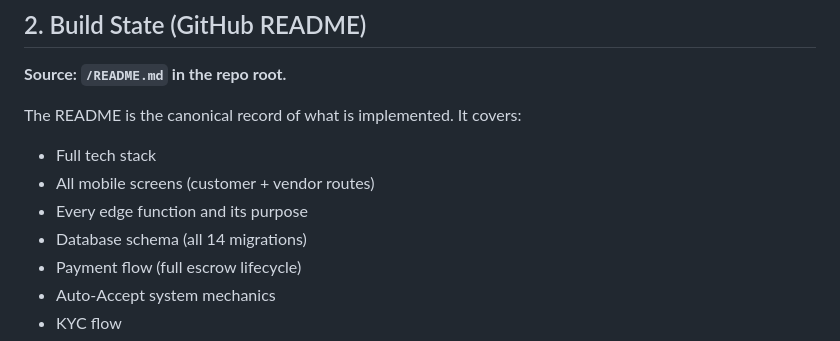
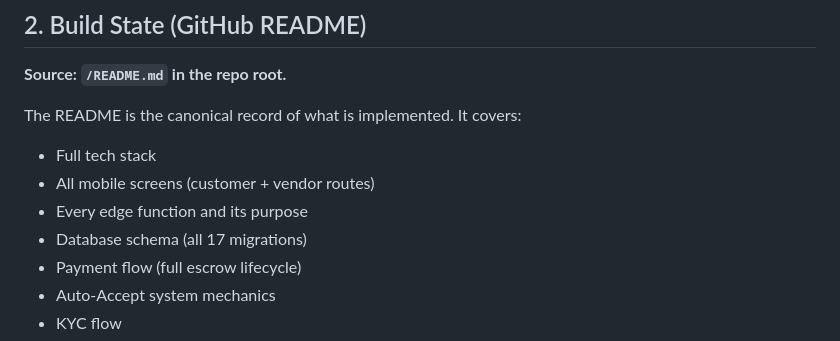
Before and after one commit to kant1000/vars, a Markdown page: docs/VARS_PROJECT_CONTEXT.md, the part around the change. Rendered like a GitHub page.

Commit message:
docs: update migration count to 17 in VARS_PROJECT_CONTEXT.md
https://claude.ai/code/session_01Ubo9io8CRFZh8aCNu6M5Gp

```diff
--- a/docs/VARS_PROJECT_CONTEXT.md
+++ b/docs/VARS_PROJECT_CONTEXT.md
@@ -22,7 +22,7 @@ The README is the canonical record of what is implemented. It covers:
 - Full tech stack
 - All mobile screens (customer + vendor routes)
 - Every edge function and its purpose
-- Database schema (all 14 migrations)
+- Database schema (all 17 migrations)
 - Payment flow (full escrow lifecycle)
 - Auto-Accept system mechanics
 - KYC flow
```
